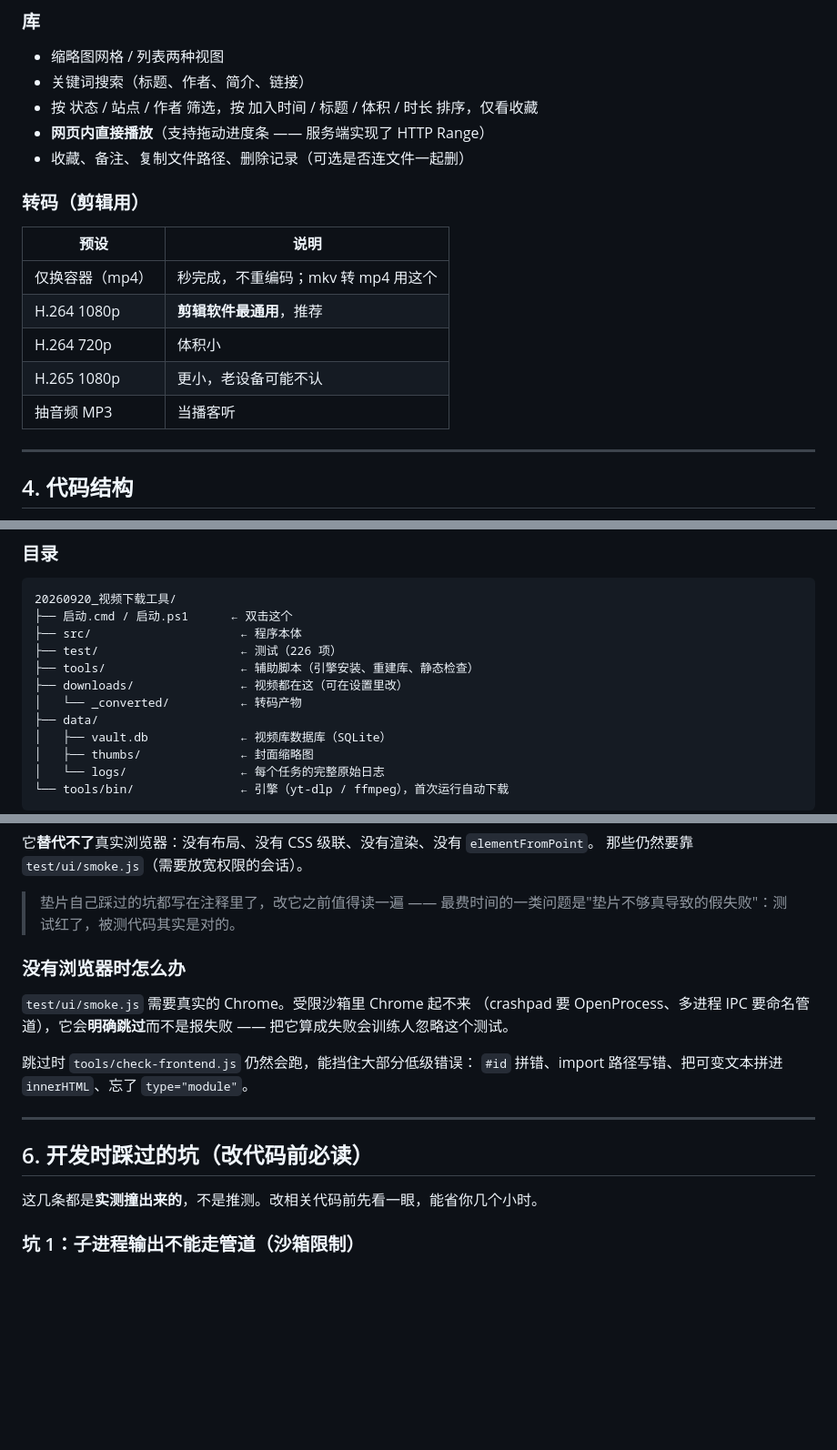
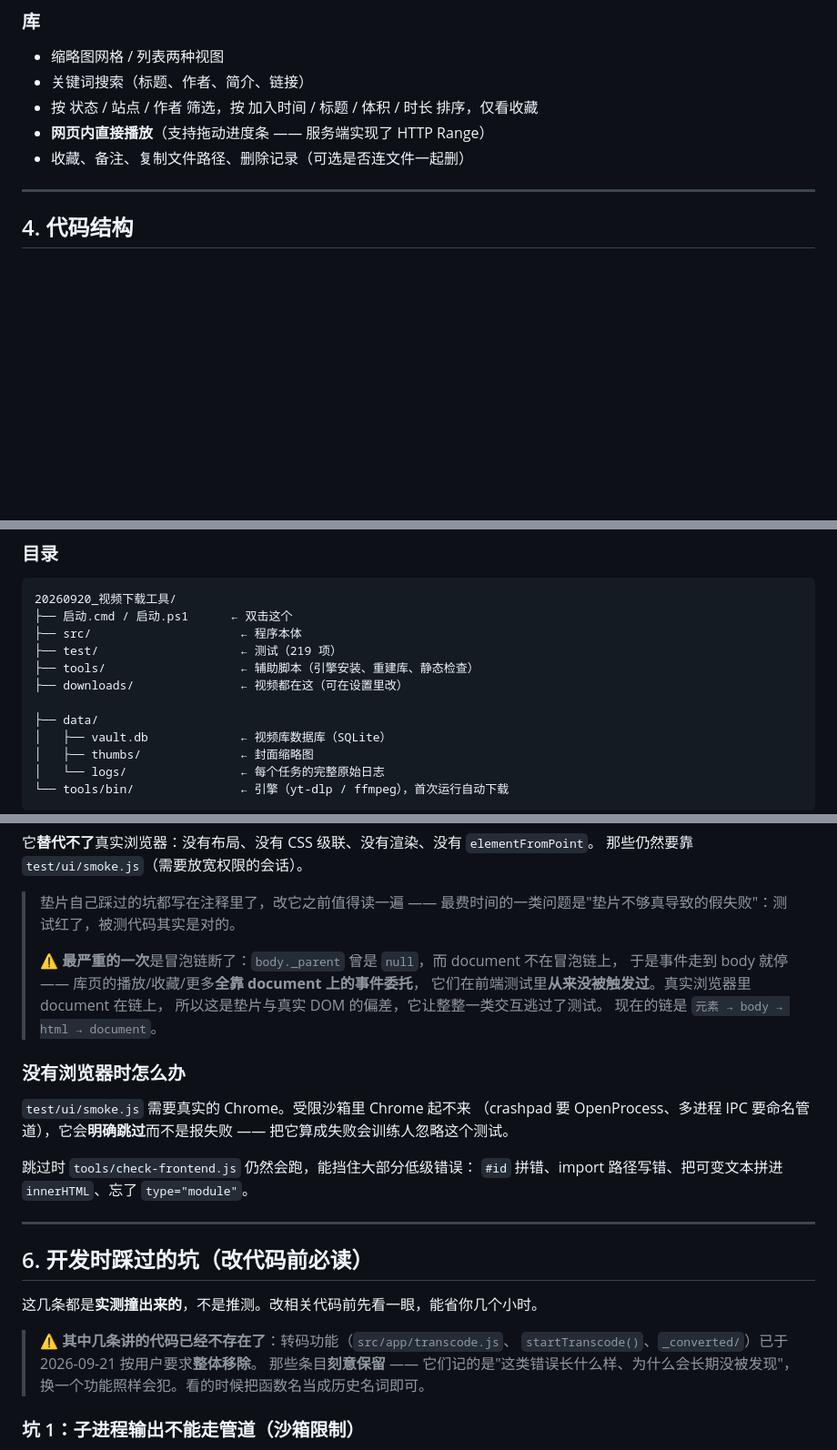
Before and after one commit to zhaoxiancong/video-vault, a Markdown page: README.md, 3 parts joined by grey strips. Shown at 91% size. GitHub-like rendering; blank space fills up the shorter version.

```diff
--- a/README.md
+++ b/README.md
@@ -122,15 +127,6 @@ JavaScript 页面（服务端抓到的 HTML 里没有链接时会明说"这种
 - **网页内直接播放**（支持拖动进度条 —— 服务端实现了 HTTP Range）
 - 收藏、备注、复制文件路径、删除记录（可选是否连文件一起删）
 
-### 转码（剪辑用）
-| 预设 | 说明 |
-|---|---|
-| 仅换容器（mp4） | 秒完成，不重编码；mkv 转 mp4 用这个 |
-| H.264 1080p | **剪辑软件最通用**，推荐 |
-| H.264 720p | 体积小 |
-| H.265 1080p | 更小，老设备可能不认 |
-| 抽音频 MP3 | 当播客听 |
-
 ---
 
 ## 4. 代码结构
@@ -209,10 +205,10 @@ const scheduler = createScheduler(config, { repo, downloader, media, settings })
 20260920_视频下载工具/
 ├── 启动.cmd / 启动.ps1      ← 双击这个
 ├── src/                     ← 程序本体
-├── test/                    ← 测试（226 项）
+├── test/                    ← 测试（219 项）
 ├── tools/                   ← 辅助脚本（引擎安装、重建库、静态检查）
 ├── downloads/               ← 视频都在这（可在设置里改）
-│   └── _converted/          ← 转码产物
+
 ├── data/
 │   ├── vault.db             ← 视频库数据库（SQLite）
 │   ├── thumbs/              ← 封面缩略图
@@ -303,6 +303,12 @@ node test/e2e/download.test.js # 真实下载端到端（走网络流量）
 
 > 垫片自己踩过的坑都写在注释里了，改它之前值得读一遍 ——
 > 最费时间的一类问题是"垫片不够真导致的假失败"：测试红了，被测代码其实是对的。
+>
+> ⚠️ **最严重的一次**是冒泡链断了：`body._parent` 曾是 `null`，而 document 不在冒泡链上，
+> 于是事件走到 body 就停 —— 库页的播放/收藏/更多**全靠 document 上的事件委托**，
+> 它们在前端测试里**从来没被触发过**。真实浏览器里 document 在链上，
+> 所以这是垫片与真实 DOM 的偏差，它让整整一类交互逃过了测试。
+> 现在的链是 `元素 → body → html → document`。
 
 ### 没有浏览器时怎么办
 
@@ -318,6 +324,11 @@ node test/e2e/download.test.js # 真实下载端到端（走网络流量）
 ## 6. 开发时踩过的坑（改代码前必读）
 
 这几条都是**实测撞出来的**，不是推测。改相关代码前先看一眼，能省你几个小时。
+
+> ⚠️ **其中几条讲的代码已经不存在了**：转码功能（`src/app/transcode.js`、
+> `startTranscode()`、`_converted/`）已于 2026-09-21 按用户要求**整体移除**。
+> 那些条目**刻意保留** —— 它们记的是"这类错误长什么样、为什么会长期没被发现"，
+> 换一个功能照样会犯。看的时候把函数名当成历史名词即可。
 
 ### 坑 1：子进程输出不能走管道（沙箱限制）
 
```
Also changed, not shown: other parts of README.md (+26 -17 lines).
